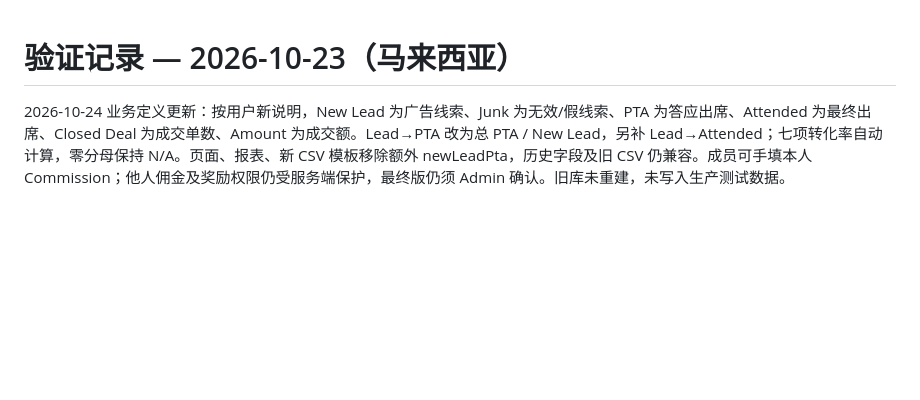
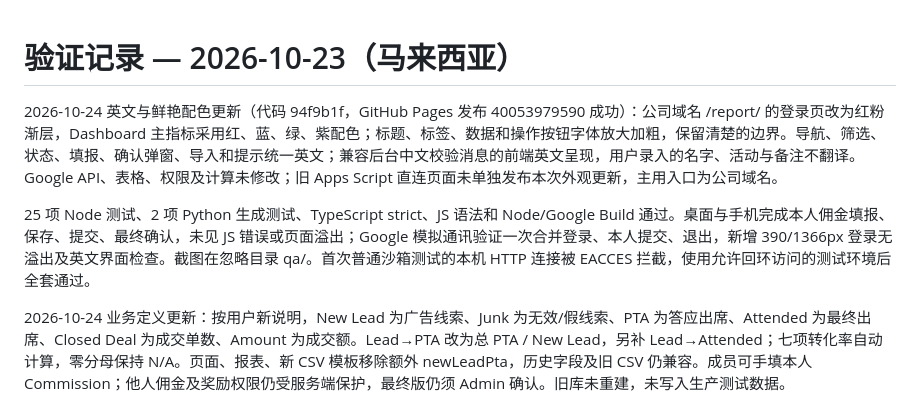
Before and after one commit to MACTION-my/ads-report, a Markdown page: event-hub/VERIFICATION.md, the part around the change. Drawn GitHub-style; blank space fills up the shorter version.

Commit message:
Record English UI refresh validation and deployment

```diff
--- a/event-hub/VERIFICATION.md
+++ b/event-hub/VERIFICATION.md
@@ -1,4 +1,8 @@
 # 验证记录 — 2026-10-23（马来西亚）
+
+2026-10-24 英文与鲜艳配色更新（代码 94f9b1f，GitHub Pages 发布 40053979590 成功）：公司域名 /report/ 的登录页改为红粉渐层，Dashboard 主指标采用红、蓝、绿、紫配色；标题、标签、数据和操作按钮字体放大加粗，保留清楚的边界。导航、筛选、状态、填报、确认弹窗、导入和提示统一英文；兼容后台中文校验消息的前端英文呈现，用户录入的名字、活动与备注不翻译。Google API、表格、权限及计算未修改；旧 Apps Script 直连页面未单独发布本次外观更新，主用入口为公司域名。
+
+25 项 Node 测试、2 项 Python 生成测试、TypeScript strict、JS 语法和 Node/Google Build 通过。桌面与手机完成本人佣金填报、保存、提交、最终确认，未见 JS 错误或页面溢出；Google 模拟通讯验证一次合并登录、本人提交、退出，新增 390/1366px 登录无溢出及英文界面检查。截图在忽略目录 qa/。首次普通沙箱测试的本机 HTTP 连接被 EACCES 拦截，使用允许回环访问的测试环境后全套通过。
 
 2026-10-24 业务定义更新：按用户新说明，New Lead 为广告线索、Junk 为无效/假线索、PTA 为答应出席、Attended 为最终出席、Closed Deal 为成交单数、Amount 为成交额。Lead→PTA 改为总 PTA / New Lead，另补 Lead→Attended；七项转化率自动计算，零分母保持 N/A。页面、报表、新 CSV 模板移除额外 newLeadPta，历史字段及旧 CSV 仍兼容。成员可手填本人 Commission；他人佣金及奖励权限仍受服务端保护，最终版仍须 Admin 确认。旧库未重建，未写入生产测试数据。
 
```
